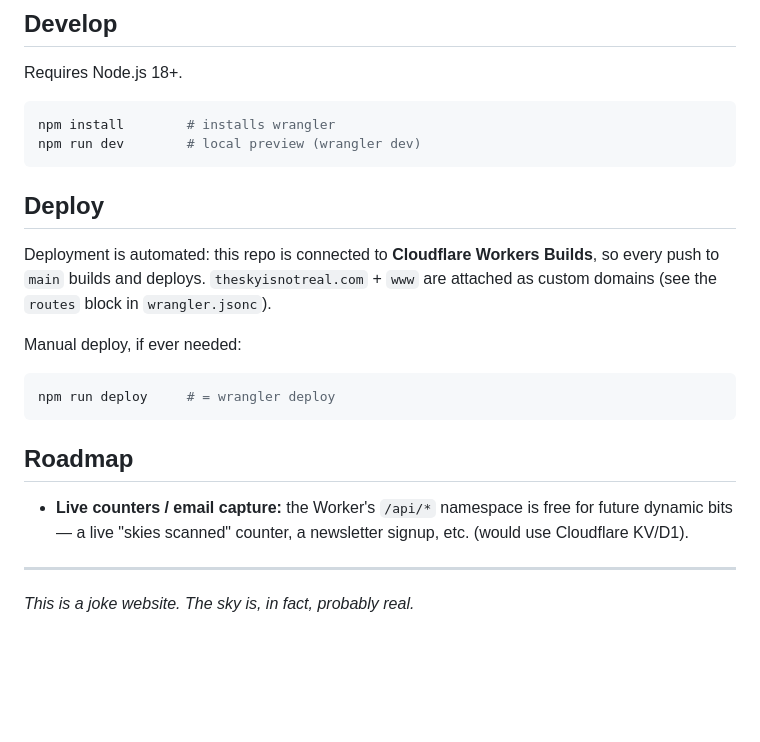
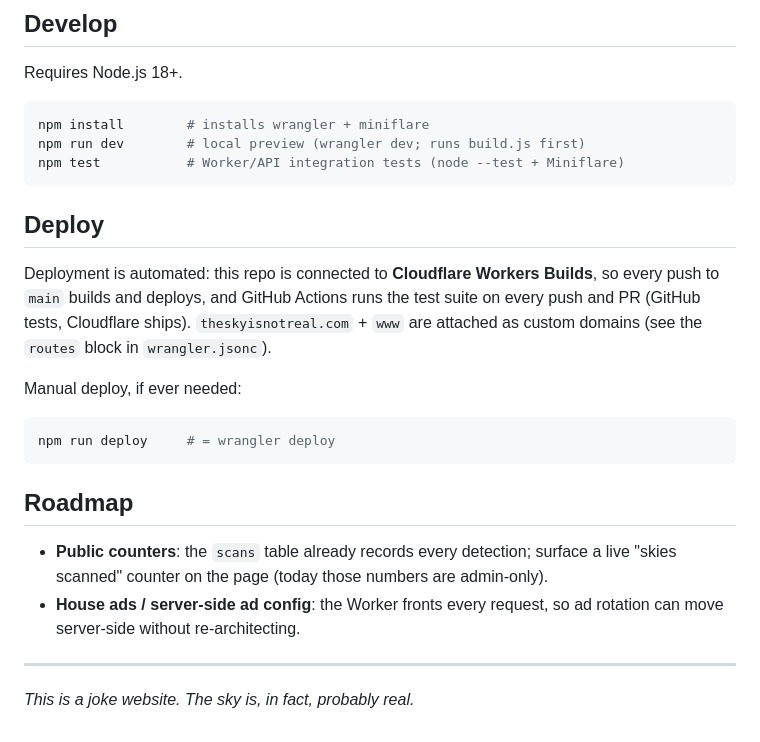
Before and after one commit to Encore-Encore/theskyisnotreal, a Markdown page: README.md, the part around one of its changes. GitHub-like rendering; blank space fills up the shorter version.

````diff
--- a/README.md
+++ b/README.md
@@ -57,15 +83,17 @@ wrangler.jsonc          # Cloudflare Workers config (assets + custom-domain rout
 Requires Node.js 18+.
 
 ```bash
-npm install        # installs wrangler
-npm run dev        # local preview (wrangler dev)
+npm install        # installs wrangler + miniflare
+npm run dev        # local preview (wrangler dev; runs build.js first)
+npm test           # Worker/API integration tests (node --test + Miniflare)
 ```
 
 ## Deploy
 
 Deployment is automated: this repo is connected to **Cloudflare Workers Builds**, so every
-push to `main` builds and deploys. `theskyisnotreal.com` + `www` are attached as custom
-domains (see the `routes` block in `wrangler.jsonc`).
+push to `main` builds and deploys, and GitHub Actions runs the test suite on every push
+and PR (GitHub tests, Cloudflare ships). `theskyisnotreal.com` + `www` are attached as
+custom domains (see the `routes` block in `wrangler.jsonc`).
 
 Manual deploy, if ever needed:
 
@@ -75,9 +103,10 @@ npm run deploy     # = wrangler deploy
 
 ## Roadmap
 
-- **Live counters / email capture:** the Worker's `/api/*` namespace is free for future
-  dynamic bits — a live "skies scanned" counter, a newsletter signup, etc. (would use
-  Cloudflare KV/D1).
+- **Public counters**: the `scans` table already records every detection; surface a live
+  "skies scanned" counter on the page (today those numbers are admin-only).
+- **House ads / server-side ad config**: the Worker fronts every request, so ad rotation
+  can move server-side without re-architecting.
 
 ---
 
````
Also changed, not shown: other parts of README.md (+51 -25 lines).
